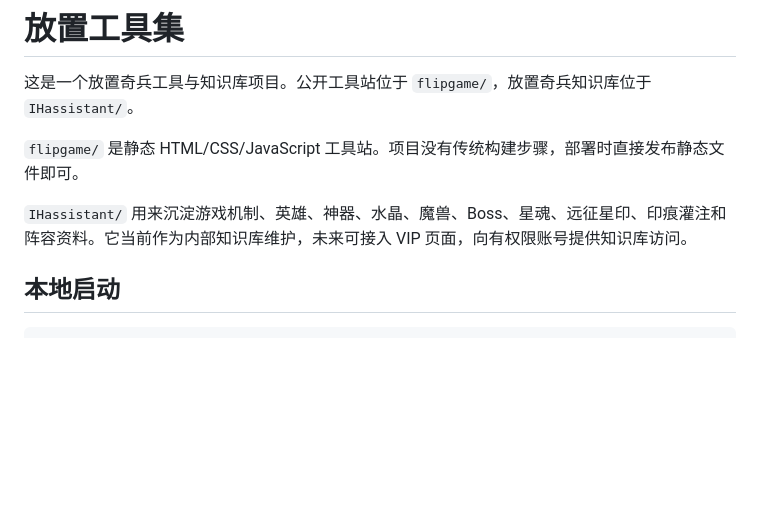
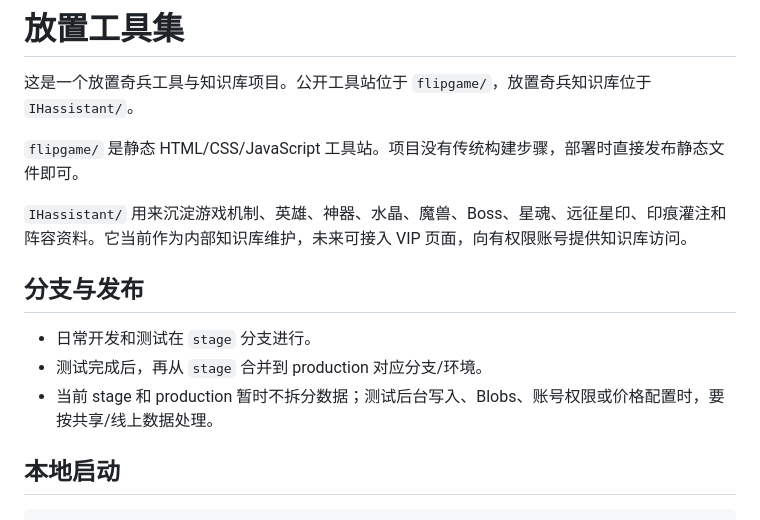
Before and after one commit to hgxinyu/repo1, a Markdown page: README.md, the part around the change. Drawn GitHub-style; blank space fills up the shorter version.

Commit message:
Document stage branch workflow

```diff
--- a/README.md
+++ b/README.md
@@ -5,6 +5,12 @@
 `flipgame/` 是静态 HTML/CSS/JavaScript 工具站。项目没有传统构建步骤，部署时直接发布静态文件即可。
 
 `IHassistant/` 用来沉淀游戏机制、英雄、神器、水晶、魔兽、Boss、星魂、远征星印、印痕灌注和阵容资料。它当前作为内部知识库维护，未来可接入 VIP 页面，向有权限账号提供知识库访问。
+
+## 分支与发布
+
+- 日常开发和测试在 `stage` 分支进行。
+- 测试完成后，再从 `stage` 合并到 production 对应分支/环境。
+- 当前 stage 和 production 暂时不拆分数据；测试后台写入、Blobs、账号权限或价格配置时，要按共享/线上数据处理。
 
 ## 本地启动
 
```
Also changed, not shown: AGENTS.md (+3 -0 lines).
